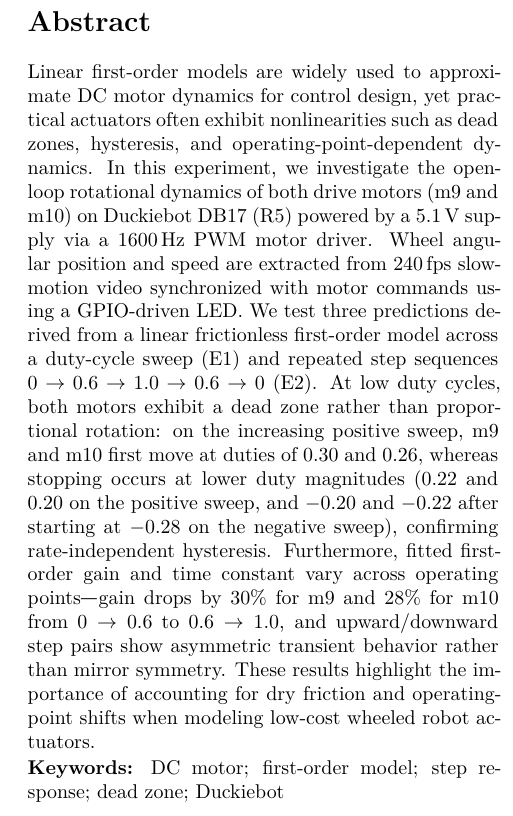
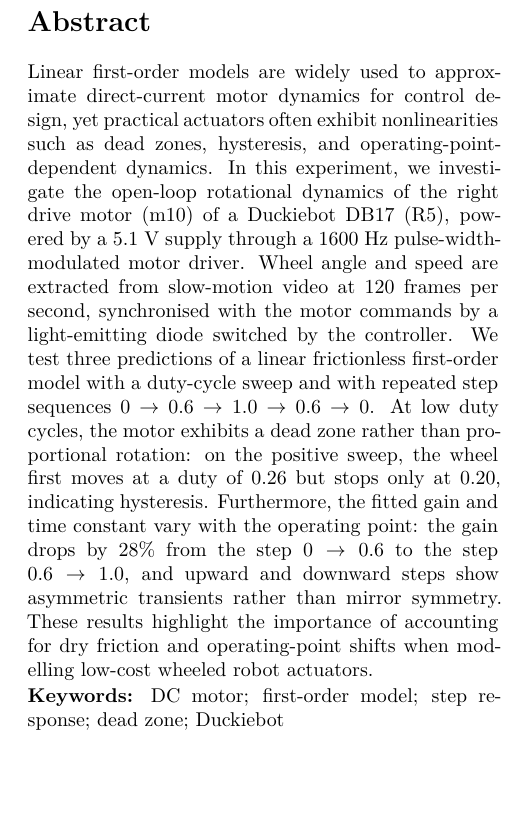
Before and after one commit to ANDYTIEN1/course-automatic-control-experiment-duckiebot, a LaTeX paper (doc/report_Tien2026_WheelDynamics_Group05/main.tex, which reads doc/report_Tien2026_WheelDynamics_Group05/sections/abstract.tex): part of one column of page 1 of 5, cut so that both start at the same text. Compiled offline with XeLaTeX.

Commit message:
Use right wheel only in abstract

```diff
--- a/doc/report_Tien2026_WheelDynamics_Group05/sections/abstract.tex
+++ b/doc/report_Tien2026_WheelDynamics_Group05/sections/abstract.tex
@@ -1,3 +1,3 @@
 \begin{abstract}
-Linear first-order models are widely used to approximate DC motor dynamics for control design, yet practical actuators often exhibit nonlinearities such as dead zones, hysteresis, and operating-point-dependent dynamics. In this experiment, we investigate the open-loop rotational dynamics of both drive motors (m9 and m10) on Duckiebot DB17 (R5) powered by a $5.1\,\text{V}$ supply via a $1600\,\text{Hz}$ PWM motor driver. Wheel angular position and speed are extracted from $240\,\text{fps}$ slow-motion video synchronized with motor commands using a GPIO-driven LED. We test three predictions derived from a linear frictionless first-order model across a duty-cycle sweep (E1) and repeated step sequences $0 \to 0.6 \to 1.0 \to 0.6 \to 0$ (E2). At low duty cycles, both motors exhibit a dead zone rather than proportional rotation: on the increasing positive sweep, m9 and m10 first move at duties of $0.30$ and $0.26$, whereas stopping occurs at lower duty magnitudes ($0.22$ and $0.20$ on the positive sweep, and $-0.20$ and $-0.22$ after starting at $-0.28$ on the negative sweep), confirming rate-independent hysteresis. Furthermore, fitted first-order gain and time constant vary across operating points—gain drops by $30\%$ for m9 and $28\%$ for m10 from $0 \to 0.6$ to $0.6 \to 1.0$, and upward/downward step pairs show asymmetric transient behavior rather than mirror symmetry. These results highlight the importance of accounting for dry friction and operating-point shifts when modeling low-cost wheeled robot actuators.
+Linear first-order models are widely used to approximate direct-current motor dynamics for control design, yet practical actuators often exhibit nonlinearities such as dead zones, hysteresis, and operating-point-dependent dynamics. In this experiment, we investigate the open-loop rotational dynamics of the right drive motor (m10) of a Duckiebot DB17 (R5), powered by a 5.1~V supply through a 1600~Hz pulse-width-modulated motor driver. Wheel angle and speed are extracted from slow-motion video at 120 frames per second, synchronised with the motor commands by a light-emitting diode switched by the controller. We test three predictions of a linear frictionless first-order model with a duty-cycle sweep and with repeated step sequences $0 \to 0.6 \to 1.0 \to 0.6 \to 0$. At low duty cycles, the motor exhibits a dead zone rather than proportional rotation: on the positive sweep, the wheel first moves at a duty of $\StartDuty$ but stops only at $\StopDuty$, indicating hysteresis. Furthermore, the fitted gain and time constant vary with the operating point: the gain drops by $\GainDrop\%$ from the step $0 \to 0.6$ to the step $0.6 \to 1.0$, and upward and downward steps show asymmetric transients rather than mirror symmetry. These results highlight the importance of accounting for dry friction and operating-point shifts when modelling low-cost wheeled robot actuators.
 \end{abstract}
```
